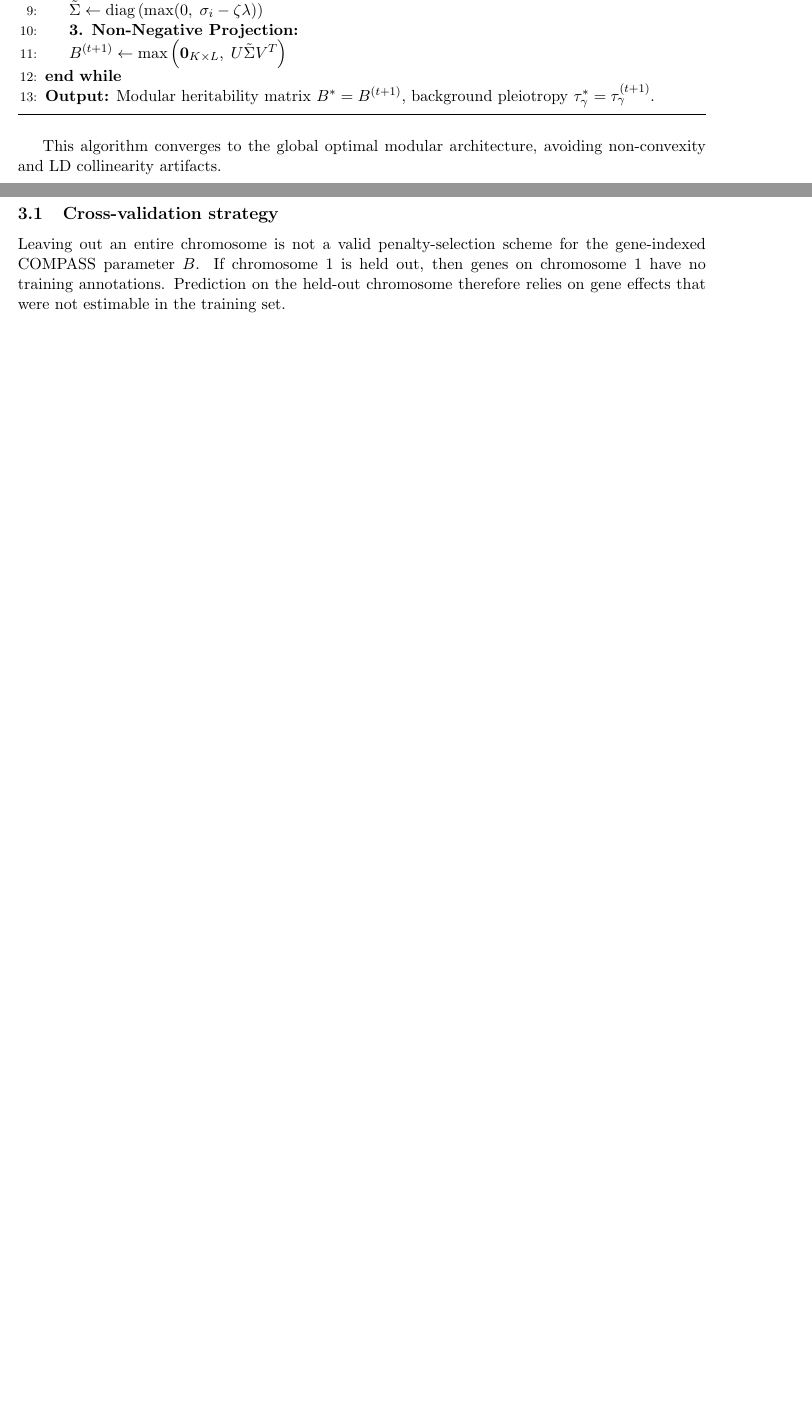
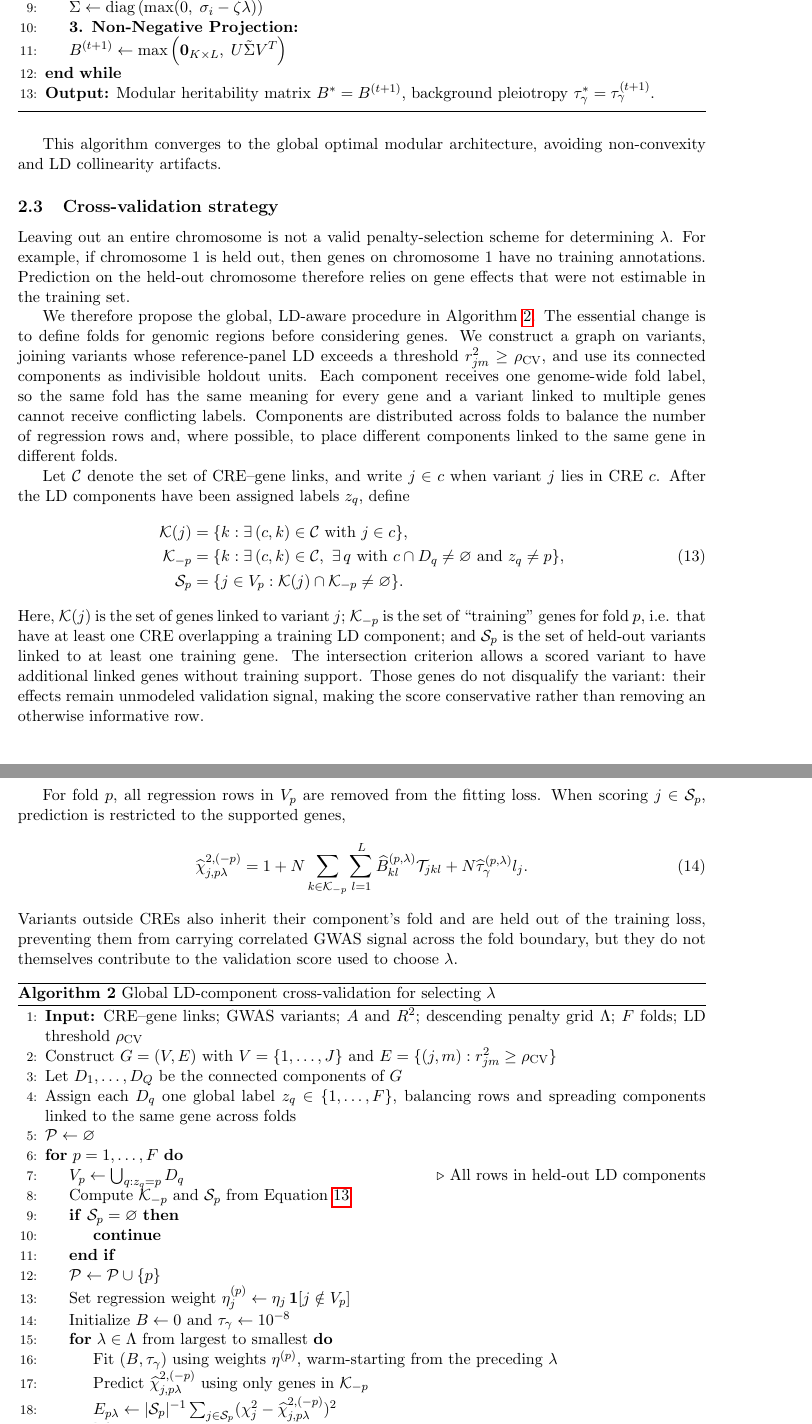
Before and after one commit to davidaknowles/compass, a LaTeX paper (docs/main.tex): two parts of pages 4 and 5 of 5 before the commit and two parts of pages 5 and 6 of 7 after it, joined at a grey line, cut so that both start at the same text, the shorter picture padded with empty space. Compiled offline with pdfLaTeX.

Commit message:
Revise cross-validation strategy

```diff
--- a/docs/main.tex
+++ b/docs/main.tex
@@ -139,3 +139,53 @@ Let $f(B, \tau_\gamma)$ denote the WOLS loss function from Equation (7). The alg
 
 This algorithm converges to the global optimal modular architecture, avoiding non-convexity and LD collinearity artifacts.
 
+\subsection{Cross-validation strategy}
+
+Leaving out an entire chromosome is not a valid penalty-selection scheme for determining $\lambda$. For example, if chromosome 1 is held out, then genes on chromosome 1 have no training annotations. Prediction on the held-out chromosome therefore relies on gene effects that were not estimable in the training set.
+
+We therefore propose the global, LD-aware procedure in Algorithm~\ref{alg:cre-cv}. The essential change is to define folds for genomic regions before considering genes. We construct a graph on variants, joining variants whose reference-panel LD exceeds a threshold $r_{jm}^2\ge\rho_{\mathrm{CV}}$, and use its connected components as indivisible holdout units. Each component receives one genome-wide fold label, so the same fold has the same meaning for every gene and a variant linked to multiple genes cannot receive conflicting labels. Components are distributed across folds to balance the number of regression rows and, where possible, to place different components linked to the same gene in different folds.
+
+Let $\mathcal{C}$ denote the set of CRE--gene links, and write $j\in c$ when variant $j$ lies in CRE $c$. After the LD components have been assigned labels $z_q$, define
+\begin{equation}
+\begin{aligned}
+\mathcal{K}(j)
+    &= \{k:\exists\,(c,k)\in\mathcal{C}\text{ with }j\in c\}, \\
+\mathcal{K}_{-p}
+    &= \{k:\exists\,(c,k)\in\mathcal{C},\ \exists\,q\text{ with }c\cap D_q\ne\varnothing\text{ and }z_q\ne p\}, \\
+\mathcal{S}_p
+    &= \{j\in V_p:\mathcal{K}(j)\cap\mathcal{K}_{-p}\ne\varnothing\}.
+\end{aligned}
+\label{eq:cv-sets}
+\end{equation}
+Here, $\mathcal{K}(j)$ is the set of genes linked to variant $j$; $\mathcal{K}_{-p}$ is the set of ``training'' genes for fold $p$, i.e. that have at least one CRE overlapping a training LD component; and $\mathcal{S}_p$ is the set of held-out variants linked to at least one training gene. The intersection criterion allows a scored variant to have additional linked genes without training support. Those genes do not disqualify the variant: their effects remain unmodeled validation signal, making the score conservative rather than removing an otherwise informative row.
+
+For fold $p$, all regression rows in $V_p$ are removed from the fitting loss. When scoring $j\in\mathcal{S}_p$, prediction is restricted to the supported genes,
+\begin{equation}
+\widehat{\chi}_{j,p\lambda}^{2,(-p)}
+=1+N\sum_{k\in\mathcal{K}_{-p}}\sum_{l=1}^L\widehat{B}_{kl}^{(p,\lambda)}\mathcal{T}_{jkl}
++N\widehat{\tau}_{\gamma}^{(p,\lambda)}l_j.
+\end{equation}
+Variants outside CREs also inherit their component's fold and are held out of the training loss, preventing them from carrying correlated GWAS signal across the fold boundary, but they do not themselves contribute to the validation score used to choose $\lambda$.
+
+\begin{algorithm}[H]
+\caption{Global LD-component cross-validation for selecting $\lambda$}
+\label{alg:cre-cv}
+\begin{algorithmic}[1]
+\State \textbf{Input:} CRE--gene links; GWAS variants; $A$ and $R^2$; descending penalty grid $\Lambda$; $F$ folds; LD threshold $\rho_{\mathrm{CV}}$
+\State Construct $G=(V,E)$ with $V=\{1,\ldots,J\}$ and $E=\{(j,m):r_{jm}^2\ge\rho_{\mathrm{CV}}\}$
+\State Let $D_1,\ldots,D_Q$ be the connected components of $G$
+\State Assign each $D_q$ one global label $z_q\in\{1,\ldots,F\}$, balancing rows and spreading components linked to the same gene across folds
+\State $\mathcal{P}\gets\varnothing$
+\For{$p=1,\ldots,F$}
+    \State $V_p\gets\bigcup_{q:z_q=p}D_q$ \Comment{All rows in held-out LD components}
+    \State Compute $\mathcal{K}_{-p}$ and $\mathcal{S}_p$ from Equation~\ref{eq:cv-sets}
+    \If{$\mathcal{S}_p=\varnothing$} \State \textbf{continue} \EndIf
+    \State $\mathcal{P}\gets\mathcal{P}\cup\{p\}$
+    \State Set regression weight $\eta_j^{(p)}\gets\eta_j\,\mathbf{1}[j\notin V_p]$
+    \State Initialize $B\gets 0$ and $\tau_\gamma\gets 10^{-8}$
+    \For{$\lambda\in\Lambda$ from largest to smallest}
+        \State Fit $(B,\tau_\gamma)$ using weights $\eta^{(p)}$, warm-starting from the preceding $\lambda$
+        \State Predict $\widehat{\chi}_{j,p\lambda}^{2,(-p)}$ using only genes in $\mathcal{K}_{-p}$
+        \State $E_{p\lambda}\gets |\mathcal{S}_p|^{-1}\sum_{j\in\mathcal{S}_p}(\chi_j^2-\widehat{\chi}_{j,p\lambda}^{2,(-p)})^2$
+    \EndFor
+\EndFor
@@ -158,6 +217,3 @@ coarse LD-distance clusters before fold assignment.
 LD is represented as chromosome-level sparse blocks rather than a single genome-wide matrix. Raw UK Biobank correlations are converted to $r^2$, entries with $r^2<0.01$ are discarded, and the retained LD values are stored and applied as half-precision sparse tensors during fitting. Other model tensors default to
 single precision, with a command-line option to compare half-precision model tensors against the default while keeping LD half precision in both runs.
 
-\subsection{Cross-validation strategy}
-
-Leaving out an entire chromosome is not a valid penalty-selection scheme for the gene-indexed COMPASS parameter $B$. If chromosome 1 is held out, then genes on chromosome 1 have no training annotations. Prediction on the held-out chromosome therefore relies on gene effects that were not estimable in the training set.
```
Also changed, not shown: docs/main.pdf, docs/main.tex (35 more changed lines).
